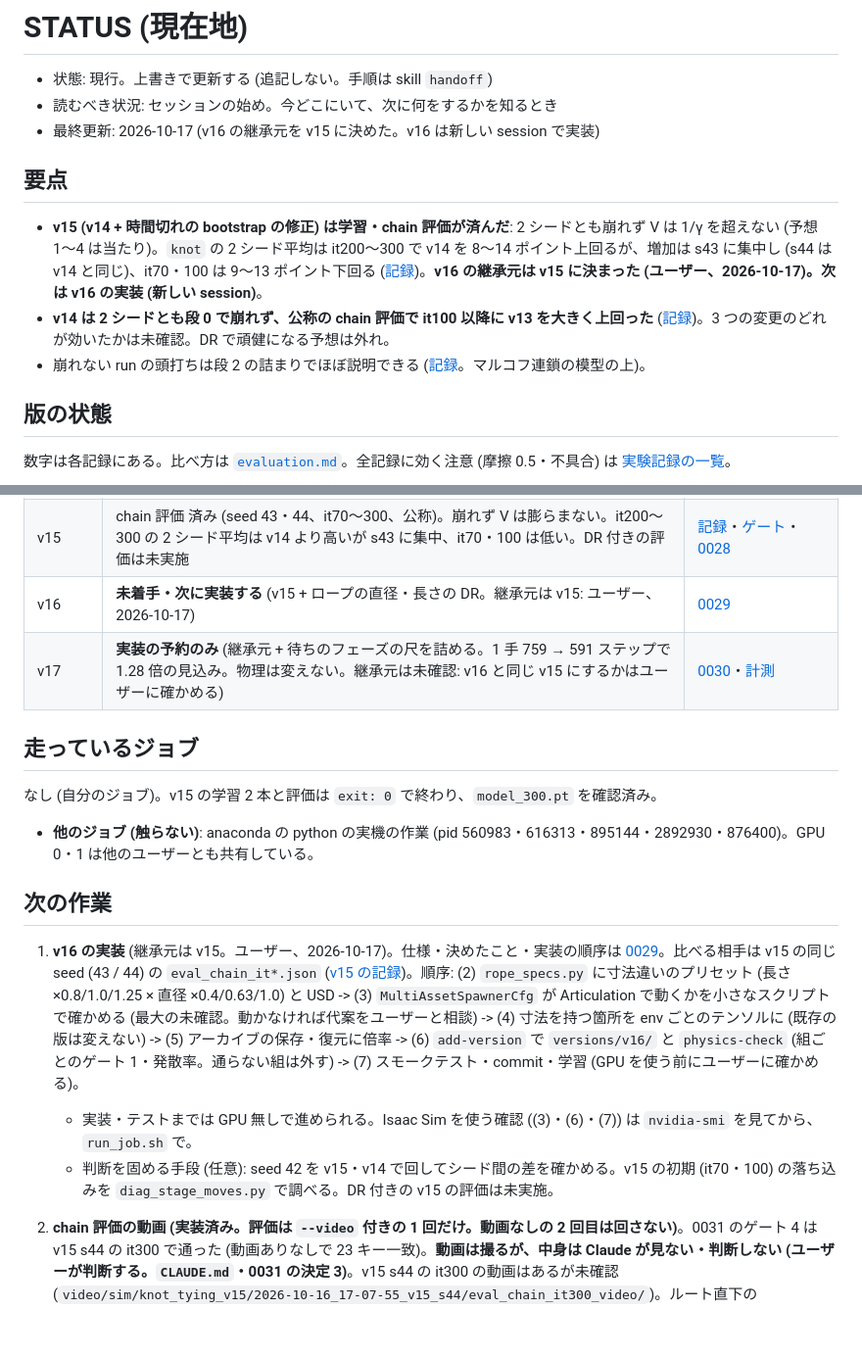
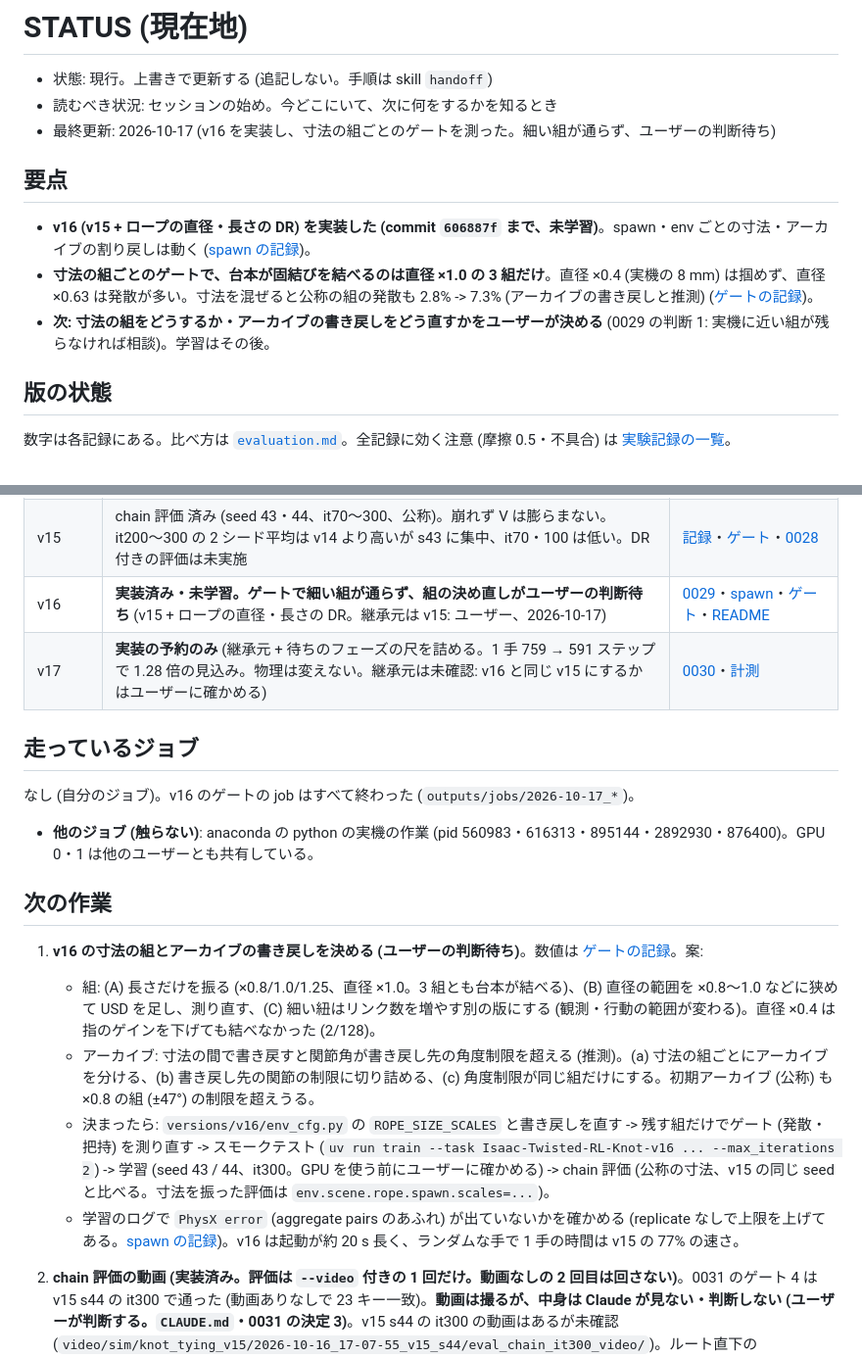
Before and after one commit to ItoYamato7777/isaac_twisted_rl, a Markdown page: docs/STATUS.md, 2 parts joined by grey strips. Shown at 98% size. GitHub-like rendering; blank space fills up the shorter version.

```diff
--- a/docs/STATUS.md
+++ b/docs/STATUS.md
@@ -2,13 +2,13 @@
 
 - 状態: 現行。上書きで更新する (追記しない。手順は skill `handoff`)
 - 読むべき状況: セッションの始め。今どこにいて、次に何をするかを知るとき
-- 最終更新: 2026-10-17 (v16 の継承元を v15 に決めた。v16 は新しい session で実装)
+- 最終更新: 2026-10-17 (v16 を実装し、寸法の組ごとのゲートを測った。細い組が通らず、ユーザーの判断待ち)
 
 ## 要点
 
-- **v15 (v14 + 時間切れの bootstrap の修正) は学習・chain 評価が済んだ**: 2 シードとも崩れず V は 1/γ を超えない (予想 1〜4 は当たり)。`knot` の 2 シード平均は it200〜300 で v14 を 8〜14 ポイント上回るが、増加は s43 に集中し (s44 は v14 と同じ)、it70・100 は 9〜13 ポイント下回る ([記録](experiments/2026-10-16_v15_timeout-bootstrap-fix.md))。**v16 の継承元は v15 に決まった (ユーザー、2026-10-17)。次は v16 の実装 (新しい session)**。
-- **v14 は 2 シードとも段 0 で崩れず、公称の chain 評価で it100 以降に v13 を大きく上回った** ([記録](experiments/2026-10-15_v14_s0-reshape-dr-priv-critic.md))。3 つの変更のどれが効いたかは未確認。DR で頑健になる予想は外れ。
-- 崩れない run の頭打ちは段 2 の詰まりでほぼ説明できる ([記録](experiments/2026-10-15_timeout-bootstrap-and-stage2-bottleneck.md)。マルコフ連鎖の模型の上)。
+- **v16 (v15 + ロープの直径・長さの DR) を実装した (commit `606887f` まで、未学習)**。spawn・env ごとの寸法・アーカイブの割り戻しは動く ([spawn の記録](experiments/2026-10-17_v16_rope-size-spawn.md))。
+- **寸法の組ごとのゲートで、台本が固結びを結べるのは直径 ×1.0 の 3 組だけ**。直径 ×0.4 (実機の 8 mm) は掴めず、直径 ×0.63 は発散が多い。寸法を混ぜると公称の組の発散も 2.8% -> 7.3% (アーカイブの書き戻しと推測) ([ゲートの記録](experiments/2026-10-17_v16_size-gate.md))。
+- **次: 寸法の組をどうするか・アーカイブの書き戻しをどう直すかをユーザーが決める** (0029 の判断 1: 実機に近い組が残らなければ相談)。学習はその後。
 
 ## 版の状態
 
@@ -26,20 +26,22 @@
 | v13 | chain 評価 済み (seed 43・44、it70〜300)。罰則は張り付きの割合を減らさず、s44 は v12 s44 と同じ型に崩れた | [v13](experiments/2026-10-14_v13_bounds-loss.md) |
 | v14 | chain 評価 済み (seed 43・44、it70〜300、公称と DR 付き)。2 シードとも崩れず、it100 以降 v13 を大きく上回った。記録のある it300 の値で最も高い | [v14](experiments/2026-10-15_v14_s0-reshape-dr-priv-critic.md)・[0027](decisions/0027-v14-s0-reshape-dr-priv-critic.md)・[ゲート](experiments/2026-10-14_v14_physics-gate.md) |
 | v15 | chain 評価 済み (seed 43・44、it70〜300、公称)。崩れず V は膨らまない。it200〜300 の 2 シード平均は v14 より高いが s43 に集中、it70・100 は低い。DR 付きの評価は未実施 | [記録](experiments/2026-10-16_v15_timeout-bootstrap-fix.md)・[ゲート](experiments/2026-10-16_v15_timeout-gate.md)・[0028](decisions/0028-v15-timeout-bootstrap-fix.md) |
-| v16 | **未着手・次に実装する** (v15 + ロープの直径・長さの DR。継承元は v15: ユーザー、2026-10-17) | [0029](decisions/0029-v16-rope-size-dr.md) |
+| v16 | **実装済み・未学習。ゲートで細い組が通らず、組の決め直しがユーザーの判断待ち** (v15 + ロープの直径・長さの DR。継承元は v15: ユーザー、2026-10-17) | [0029](decisions/0029-v16-rope-size-dr.md)・[spawn](experiments/2026-10-17_v16_rope-size-spawn.md)・[ゲート](experiments/2026-10-17_v16_size-gate.md)・[README](../src/isaac_twisted_rl/tasks/knot_tying/versions/v16/README.md) |
 | v17 | **実装の予約のみ** (継承元 + 待ちのフェーズの尺を詰める。1 手 759 → 591 ステップで 1.28 倍の見込み。物理は変えない。継承元は未確認: v16 と同じ v15 にするかはユーザーに確かめる) | [0030](decisions/0030-v17-shorter-wait-phases.md)・[計測](experiments/2026-10-16_physics-speed.md) |
 
 ## 走っているジョブ
 
-なし (自分のジョブ)。v15 の学習 2 本と評価は `exit: 0` で終わり、`model_300.pt` を確認済み。
+なし (自分のジョブ)。v16 のゲートの job はすべて終わった (`outputs/jobs/2026-10-17_*`)。
 
 - **他のジョブ (触らない)**: anaconda の python の実機の作業 (pid 560983・616313・895144・2892930・876400)。GPU 0・1 は他のユーザーとも共有している。
 
 ## 次の作業
 
-1. **v16 の実装** (継承元は v15。ユーザー、2026-10-17)。仕様・決めたこと・実装の順序は [0029](decisions/0029-v16-rope-size-dr.md)。比べる相手は v15 の同じ seed (43 / 44) の `eval_chain_it*.json` ([v15 の記録](experiments/2026-10-16_v15_timeout-bootstrap-fix.md))。順序: (2) `rope_specs.py` に寸法違いのプリセット (長さ ×0.8/1.0/1.25 × 直径 ×0.4/0.63/1.0) と USD -> (3) `MultiAssetSpawnerCfg` が Articulation で動くかを小さなスクリプトで確かめる (最大の未確認。動かなければ代案をユーザーと相談) -> (4) 寸法を持つ箇所を env ごとのテンソルに (既存の版は変えない) -> (5) アーカイブの保存・復元に倍率 -> (6) `add-version` で `versions/v16/` と `physics-check` (組ごとのゲート 1・発散率。通らない組は外す) -> (7) スモークテスト・commit・学習 (GPU を使う前にユーザーに確かめる)。
-   - 実装・テストまでは GPU 無しで進められる。Isaac Sim を使う確認 ((3)・(6)・(7)) は `nvidia-smi` を見てから、`run_job.sh` で。
-   - 判断を固める手段 (任意): seed 42 を v15・v14 で回してシード間の差を確かめる。v15 の初期 (it70・100) の落ち込みを `diag_stage_moves.py` で調べる。DR 付きの v15 の評価は未実施。
+1. **v16 の寸法の組とアーカイブの書き戻しを決める (ユーザーの判断待ち)**。数値は [ゲートの記録](experiments/2026-10-17_v16_size-gate.md)。案:
+   - 組: (A) 長さだけを振る (×0.8/1.0/1.25、直径 ×1.0。3 組とも台本が結べる)、(B) 直径の範囲を ×0.8〜1.0 などに狭めて USD を足し、測り直す、(C) 細い紐はリンク数を増やす別の版にする (観測・行動の範囲が変わる)。直径 ×0.4 は指のゲインを下げても結べなかった (2/128)。
+   - アーカイブ: 寸法の間で書き戻すと関節角が書き戻し先の角度制限を超える (推測)。(a) 寸法の組ごとにアーカイブを分ける、(b) 書き戻し先の関節の制限に切り詰める、(c) 角度制限が同じ組だけにする。初期アーカイブ (公称) も ×0.8 の組 (±47°) の制限を超えうる。
+   - 決まったら: `versions/v16/env_cfg.py` の `ROPE_SIZE_SCALES` と書き戻しを直す -> 残す組だけでゲート (発散・把持) を測り直す -> スモークテスト (`uv run train --task Isaac-Twisted-RL-Knot-v16 ... --max_iterations 2`) -> 学習 (seed 43 / 44、it300。GPU を使う前にユーザーに確かめる) -> chain 評価 (公称の寸法、v15 の同じ seed と比べる。寸法を振った評価は `env.scene.rope.spawn.scales=...`)。
+   - 学習のログで `PhysX error` (aggregate pairs のあふれ) が出ていないかを確かめる (replicate なしで上限を上げてある。[spawn の記録](experiments/2026-10-17_v16_rope-size-spawn.md))。v16 は起動が約 20 s 長く、ランダムな手で 1 手の時間は v15 の 77% の速さ。
 
 2. **chain 評価の動画 (実装済み。評価は `--video` 付きの 1 回だけ。動画なしの 2 回目は回さない)**。0031 のゲート 4 は v15 s44 の it300 で通った (動画ありなしで 23 キー一致)。**動画は撮るが、中身は Claude が見ない・判断しない (ユーザーが判断する。`CLAUDE.md`・0031 の決定 3)**。v15 s44 の it300 の動画はあるが未確認 (`video/sim/knot_tying_v15/2026-10-16_17-07-55_v15_s44/eval_chain_it300_video/`)。ルート直下の `knot_*_mock.mp4` と `README.md` の変更はユーザーのもの (触らない)。
 3. DR 付きの評価の内訳を見るなら、`eval_chain.py` に env ごとの倍率の記録を足す (既定の評価とビット単位で一致することを確かめる)。
```
Also changed, not shown: docs/experiments/2026-10-17_v16_size-gate.md (added, +87 -0 lines), docs/experiments/README.md (+1 -0 lines).
